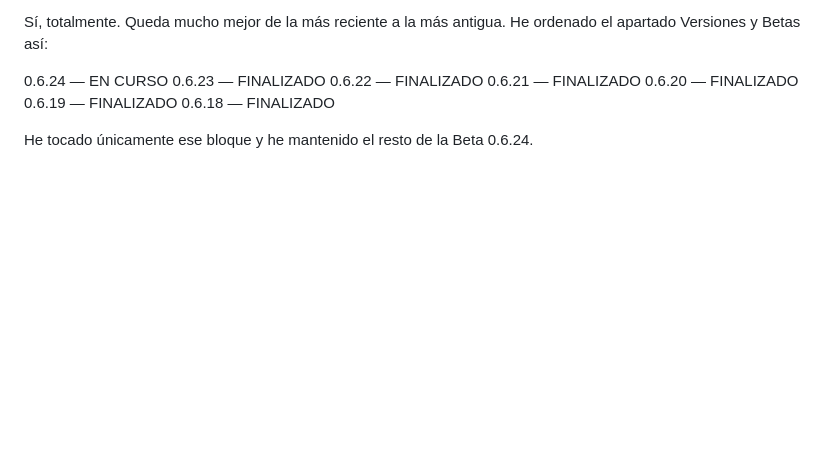
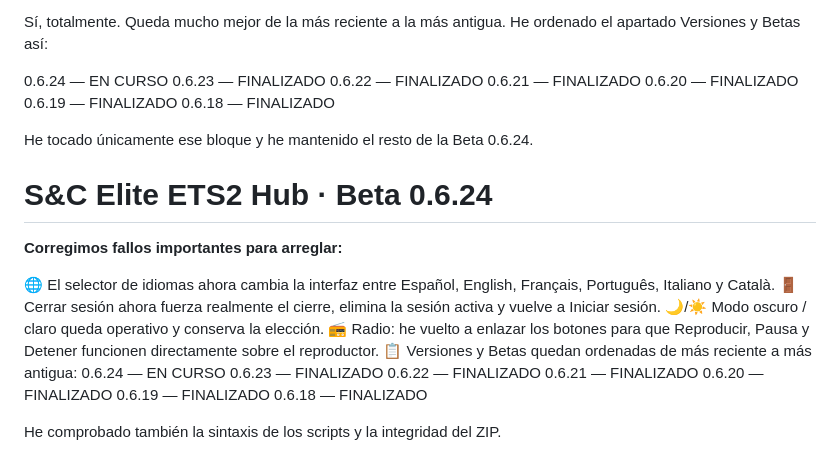
Before and after one commit to Scseliteconvoys/Scseliteconvoys, a Markdown page: README.md, the part around the change. GitHub-like rendering; blank space fills up the shorter version.

```diff
--- a/README.md
+++ b/README.md
@@ -135,3 +135,24 @@ Sí, totalmente. Queda mucho mejor de la más reciente a la más antigua. He ord
 0.6.18 — FINALIZADO
 
 He tocado únicamente ese bloque y he mantenido el resto de la Beta 0.6.24.
+
+
+
+# S&C Elite ETS2 Hub · Beta 0.6.24
+
+**Corregimos fallos importantes para arreglar:**
+
+🌐 El selector de idiomas ahora cambia la interfaz entre Español, English, Français, Português, Italiano y Català.
+🚪 Cerrar sesión ahora fuerza realmente el cierre, elimina la sesión activa y vuelve a Iniciar sesión.
+🌙/☀️ Modo oscuro / claro queda operativo y conserva la elección.
+📻 Radio: he vuelto a enlazar los botones para que Reproducir, Pausa y Detener funcionen directamente sobre el reproductor.
+📋 Versiones y Betas quedan ordenadas de más reciente a más antigua:
+0.6.24 — EN CURSO
+0.6.23 — FINALIZADO
+0.6.22 — FINALIZADO
+0.6.21 — FINALIZADO
+0.6.20 — FINALIZADO
+0.6.19 — FINALIZADO
+0.6.18 — FINALIZADO
+
+He comprobado también la sintaxis de los scripts y la integridad del ZIP.
```
